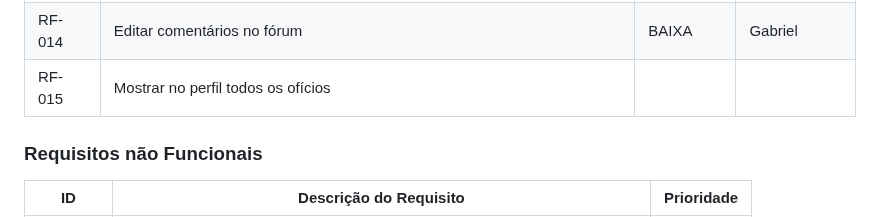
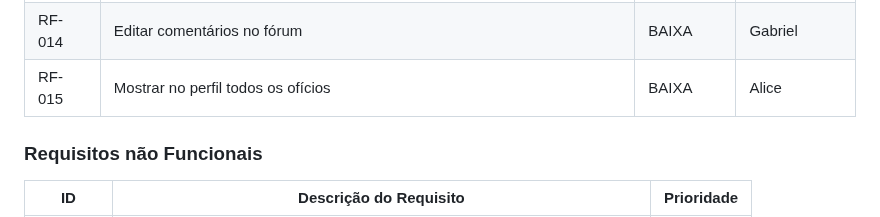
Before and after one commit to ICEI-PUC-Minas-PCO-SI/pco-ads-2023-2-p1-tiaw-t2-tech-service, a Markdown page: docs/especification.md, the part around the change. GitHub-like rendering.

```diff
--- a/docs/especification.md
+++ b/docs/especification.md
@@ -138,7 +138,7 @@ análise de métricas de engajamento e interação com a comunidade online.
 |RF-012| Exibir fórum com dicas para o mercado de trabalho   | BAIXA |Gustavo.O |
 |RF-013| Cadastrar comentários no fórum   | BAIXA |Luiza |
 |RF-014| Editar comentários no fórum   | BAIXA |Gabriel |
-|RF-015| Mostrar no perfil todos os ofícios |
+|RF-015| Mostrar no perfil todos os ofícios |BAIXA | Alice|
 
 ### Requisitos não Funcionais
 
```
